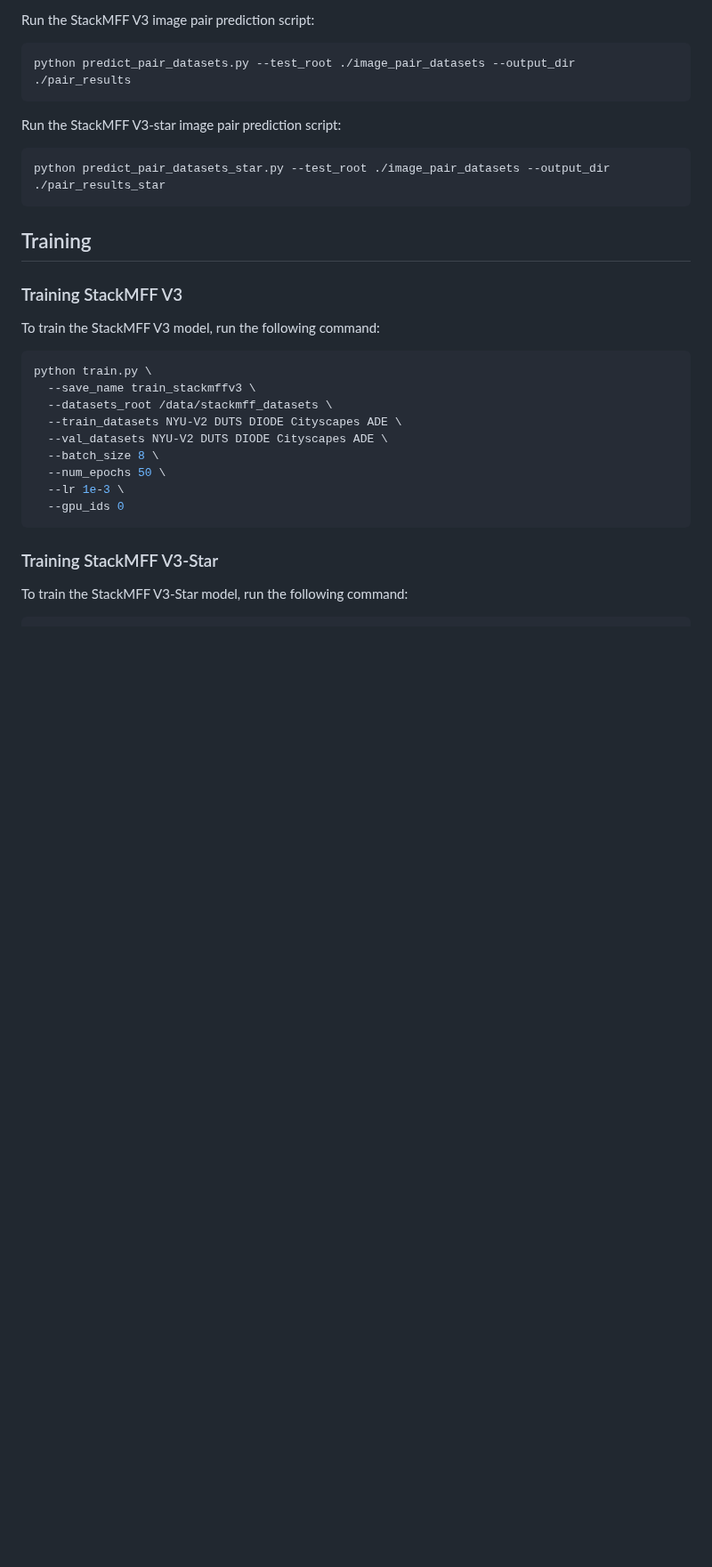
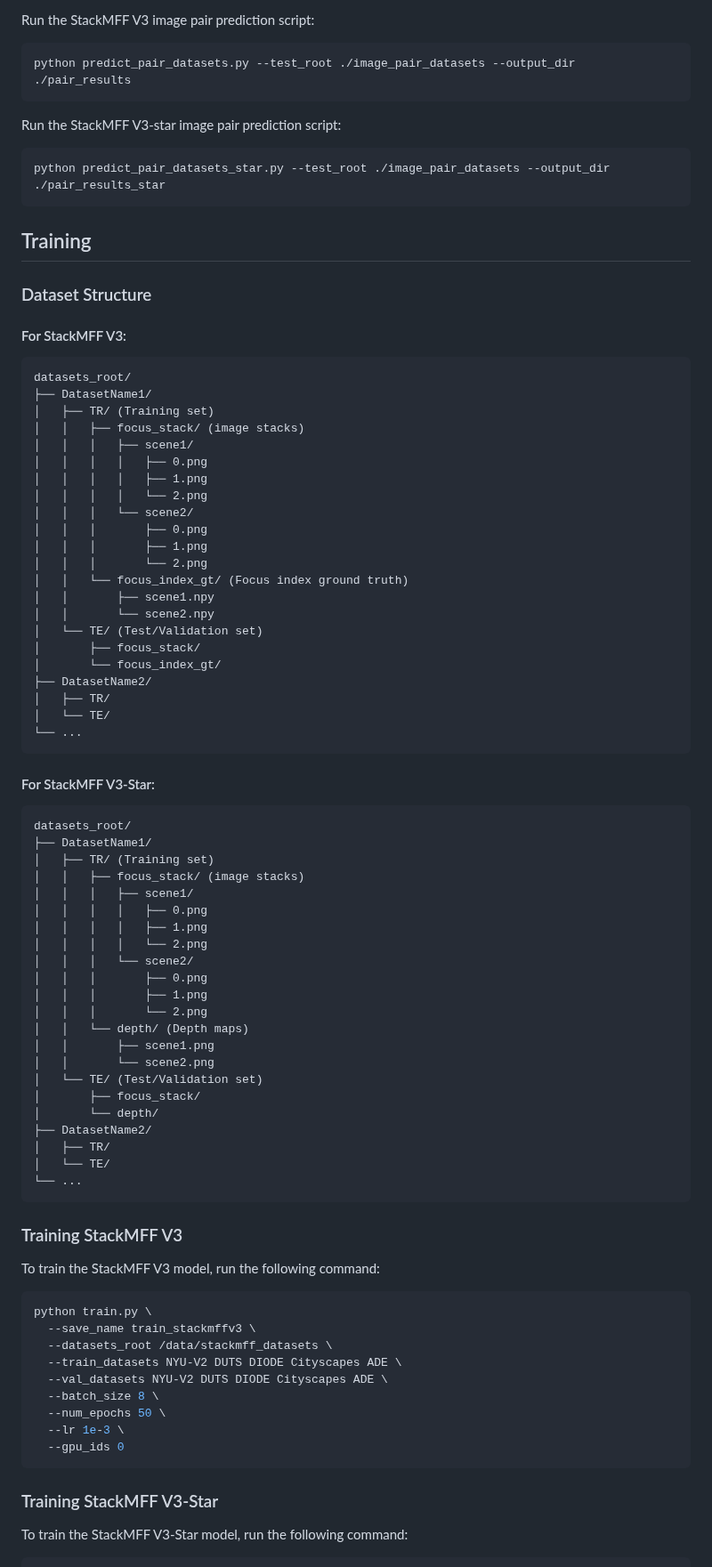
Before and after one commit to Xinzhe99/StackMFF-V3, a Markdown page: README.md, the part around the change. Shown at 89% size. GitHub-like rendering; blank space fills up the shorter version.

````diff
--- a/README.md
+++ b/README.md
@@ -166,6 +166,62 @@ python predict_pair_datasets_star.py --test_root ./image_pair_datasets --output_
 
 ##  Training
 
+### Dataset Structure
+
+#### For StackMFF V3:
+
+```
+datasets_root/
+├── DatasetName1/
+│   ├── TR/ (Training set)
+│   │   ├── focus_stack/ (image stacks)
+│   │   │   ├── scene1/
+│   │   │   │   ├── 0.png
+│   │   │   │   ├── 1.png
+│   │   │   │   └── 2.png
+│   │   │   └── scene2/
+│   │   │       ├── 0.png
+│   │   │       ├── 1.png
+│   │   │       └── 2.png
+│   │   └── focus_index_gt/ (Focus index ground truth)
+│   │       ├── scene1.npy
+│   │       └── scene2.npy
+│   └── TE/ (Test/Validation set)
+│       ├── focus_stack/
+│       └── focus_index_gt/
+├── DatasetName2/
+│   ├── TR/
+│   └── TE/
+└── ...
+```
+
+#### For StackMFF V3-Star:
+
+```
+datasets_root/
+├── DatasetName1/
+│   ├── TR/ (Training set)
+│   │   ├── focus_stack/ (image stacks)
+│   │   │   ├── scene1/
+│   │   │   │   ├── 0.png
+│   │   │   │   ├── 1.png
+│   │   │   │   └── 2.png
+│   │   │   └── scene2/
+│   │   │       ├── 0.png
+│   │   │       ├── 1.png
+│   │   │       └── 2.png
+│   │   └── depth/ (Depth maps)
+│   │       ├── scene1.png
+│   │       └── scene2.png
+│   └── TE/ (Test/Validation set)
+│       ├── focus_stack/
+│       └── depth/
+├── DatasetName2/
+│   ├── TR/
+│   └── TE/
+└── ...
+```
+
 ### Training StackMFF V3
 
 To train the StackMFF V3 model, run the following command:
````
